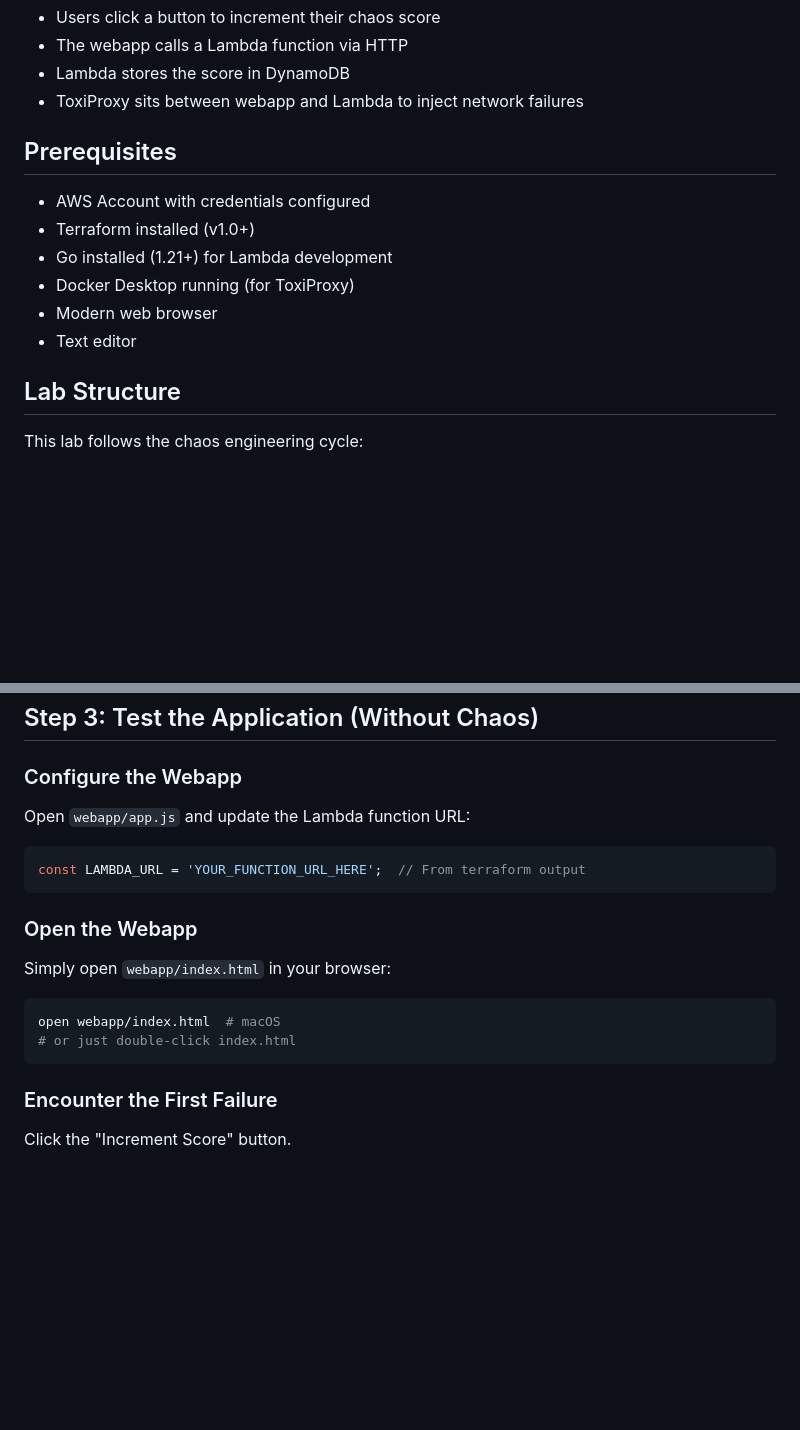
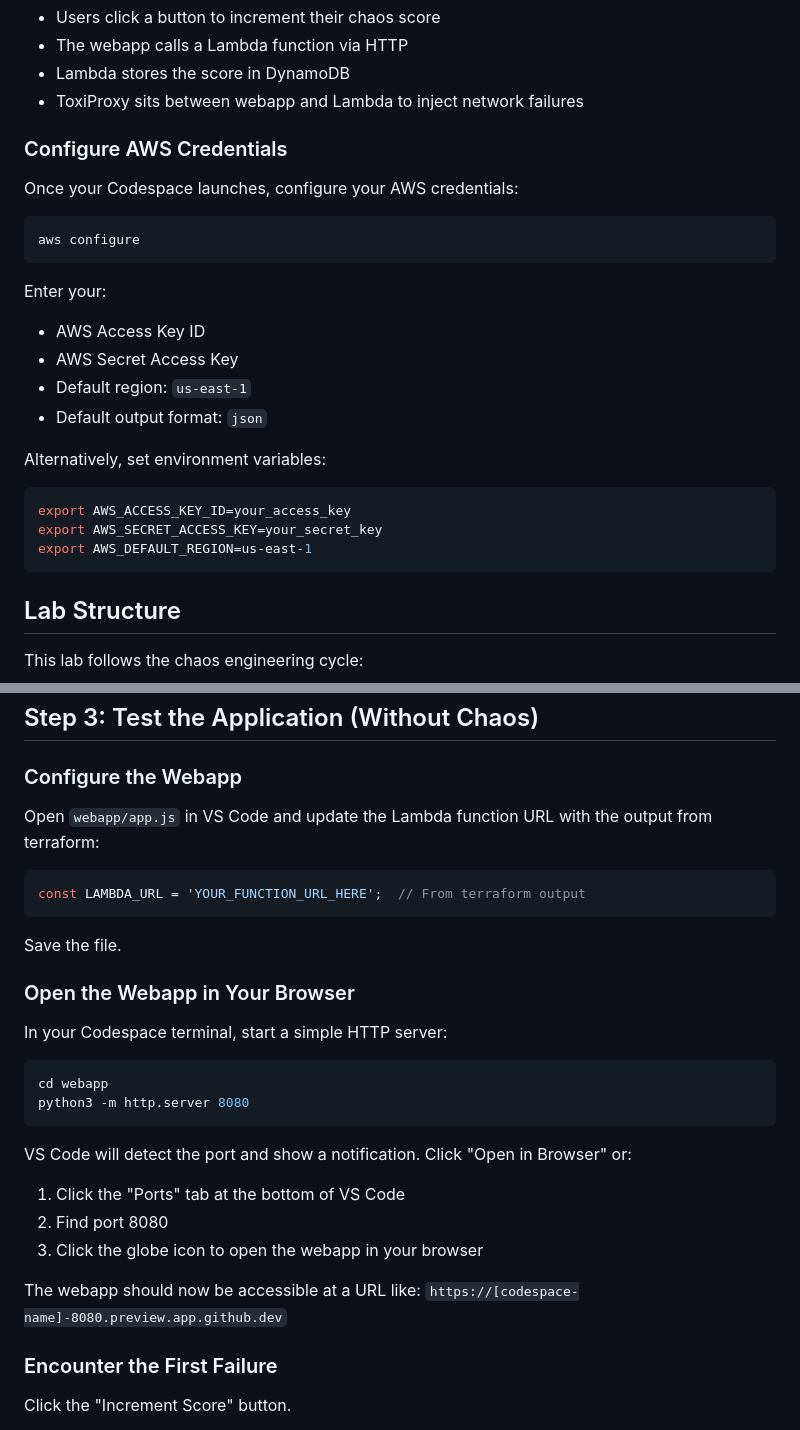
Before and after one commit to glennbechdevops/itevu4340, a Markdown page: README.md, 2 parts joined by grey strips. GitHub-like rendering; blank space fills up the shorter version.

````diff
--- a/README.md
+++ b/README.md
@@ -35,14 +55,27 @@ The application is a simple "Chaos Clicker" where:
 - Lambda stores the score in DynamoDB
 - ToxiProxy sits between webapp and Lambda to inject network failures
 
-## Prerequisites
+### Configure AWS Credentials
 
-- AWS Account with credentials configured
-- Terraform installed (v1.0+)
-- Go installed (1.21+) for Lambda development
-- Docker Desktop running (for ToxiProxy)
-- Modern web browser
-- Text editor
+Once your Codespace launches, configure your AWS credentials:
+
+```bash
+aws configure
+```
+
+Enter your:
+- AWS Access Key ID
+- AWS Secret Access Key
+- Default region: `us-east-1`
+- Default output format: `json`
+
+Alternatively, set environment variables:
+
+```bash
+export AWS_ACCESS_KEY_ID=your_access_key
+export AWS_SECRET_ACCESS_KEY=your_secret_key
+export AWS_DEFAULT_REGION=us-east-1
+```
 
 ## Lab Structure
 
@@ -167,20 +198,29 @@ terraform apply
 
 ### Configure the Webapp
 
-Open `webapp/app.js` and update the Lambda function URL:
+Open `webapp/app.js` in VS Code and update the Lambda function URL with the output from terraform:
 
 ```javascript
 const LAMBDA_URL = 'YOUR_FUNCTION_URL_HERE';  // From terraform output
 ```
 
-### Open the Webapp
+Save the file.
 
-Simply open `webapp/index.html` in your browser:
+### Open the Webapp in Your Browser
+
+In your Codespace terminal, start a simple HTTP server:
 
 ```bash
-open webapp/index.html  # macOS
-# or just double-click index.html
+cd webapp
+python3 -m http.server 8080
 ```
+
+VS Code will detect the port and show a notification. Click "Open in Browser" or:
+1. Click the "Ports" tab at the bottom of VS Code
+2. Find port 8080
+3. Click the globe icon to open the webapp in your browser
+
+The webapp should now be accessible at a URL like: `https://[codespace-name]-8080.preview.app.github.dev`
 
 ### Encounter the First Failure
 
````
Also changed, not shown: other parts of README.md (+50 -16 lines).
